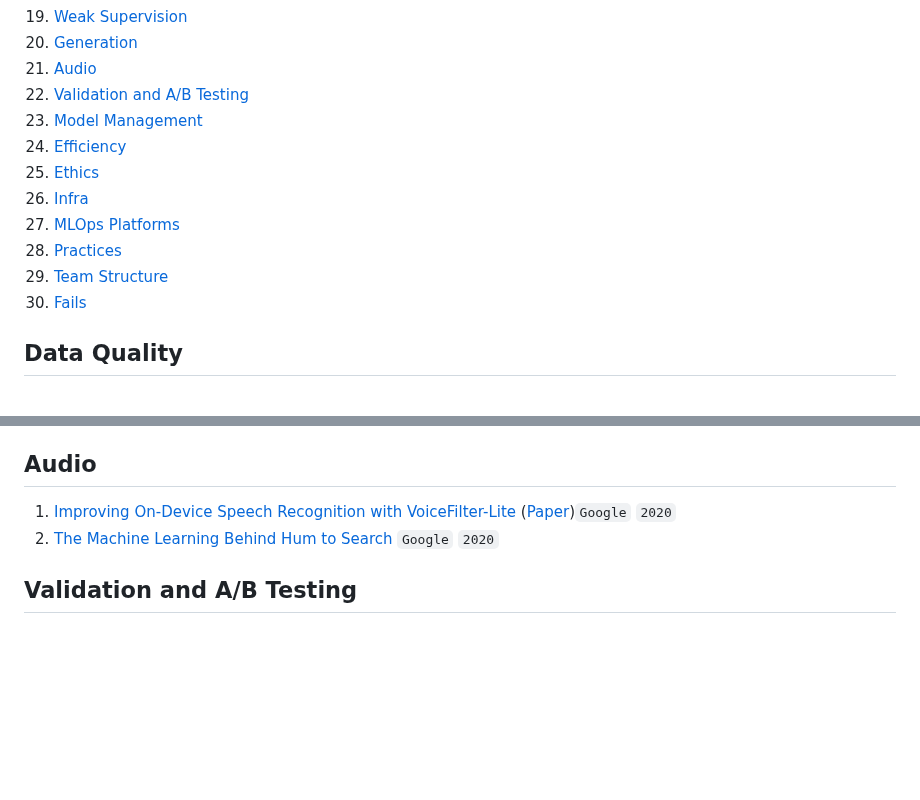
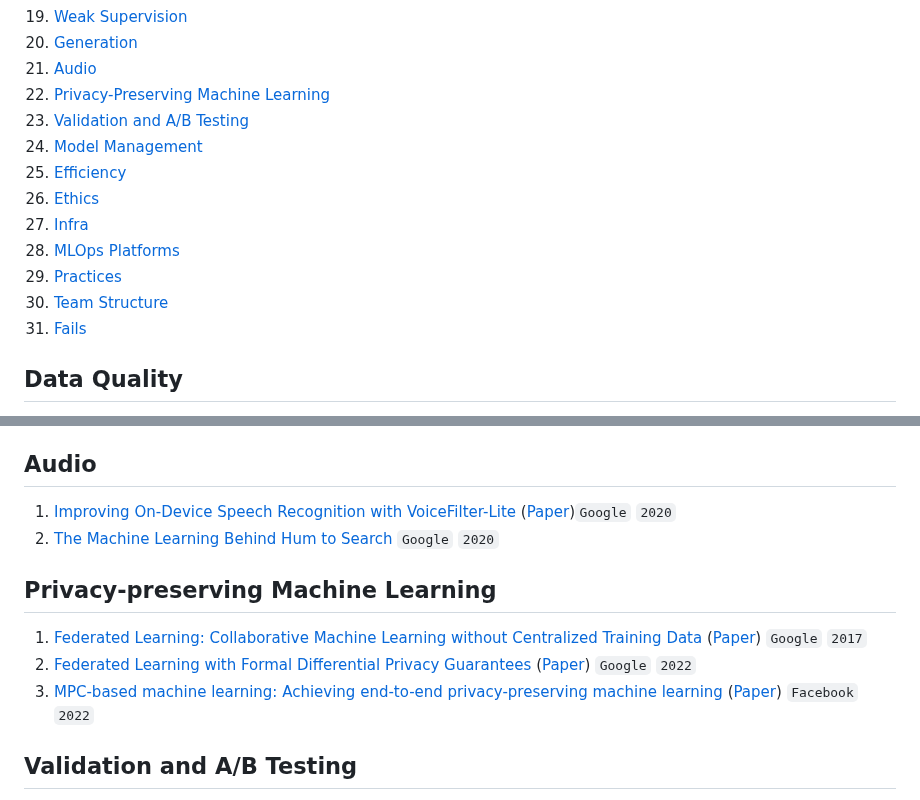
Before and after one commit to eugeneyan/applied-ml, a Markdown page: README.md, 2 parts joined by grey strips. Drawn GitHub-style; blank space fills up the shorter version.

Commit message:
Add differential privacy refs

```diff
--- a/README.md
+++ b/README.md
@@ -37,15 +37,16 @@ P.P.S, Looking for guides and interviews on applying ML? 👉[`applyingML`](http
 19. [Weak Supervision](#weak-supervision)
 20. [Generation](#generation)
 21. [Audio](#audio)
-22. [Validation and A/B Testing](#validation-and-ab-testing)
-23. [Model Management](#model-management)
-24. [Efficiency](#efficiency)
-25. [Ethics](#ethics)
-26. [Infra](#infra)
-27. [MLOps Platforms](#mlops-platforms)
-28. [Practices](#practices)
-29. [Team Structure](#team-structure)
-30. [Fails](#fails)
+22. [Privacy-Preserving Machine Learning](#privacy-preserving-machine-learning)
+23. [Validation and A/B Testing](#validation-and-ab-testing)
+24. [Model Management](#model-management)
+25. [Efficiency](#efficiency)
+26. [Ethics](#ethics)
+27. [Infra](#infra)
+28. [MLOps Platforms](#mlops-platforms)
+29. [Practices](#practices)
+30. [Team Structure](#team-structure)
+31. [Fails](#fails)
 
 ## Data Quality
 1. [Reliable and Scalable Data Ingestion at Airbnb](https://www.slideshare.net/HadoopSummit/reliable-and-scalable-data-ingestion-at-airbnb-63920989) `Airbnb` `2016`
@@ -498,6 +499,12 @@ P.P.S, Looking for guides and interviews on applying ML? 👉[`applyingML`](http
 1. [Improving On-Device Speech Recognition with VoiceFilter-Lite](https://ai.googleblog.com/2020/11/improving-on-device-speech-recognition.html) ([Paper](https://arxiv.org/pdf/2009.04323.pdf))`Google` `2020`
 2. [The Machine Learning Behind Hum to Search](https://ai.googleblog.com/2020/11/the-machine-learning-behind-hum-to.html) `Google` `2020`
 
+## Privacy-preserving Machine Learning
+1. [Federated Learning: Collaborative Machine Learning without Centralized Training Data](https://ai.googleblog.com/2017/04/federated-learning-collaborative.html) ([Paper](https://arxiv.org/pdf/1602.05629)) `Google` `2017`
+2. [Federated Learning with Formal Differential Privacy Guarantees](https://ai.googleblog.com/2022/02/federated-learning-with-formal.html) ([Paper](https://arxiv.org/pdf/2103.00039)) `Google` `2022`
+3. [MPC-based machine learning: Achieving end-to-end privacy-preserving machine learning](https://research.facebook.com/blog/2022/10/mpc-based-machine-learning-achieving-end-to-end-privacy-preserving-machine-learning/) ([Paper](https://research.facebook.com/file/455681589729383/Private-Computation-Framework-2.0-White-Paper.pdf)) `Facebook` `2022`
+
+
 ## Validation and A/B Testing
 1. [Overlapping Experiment Infrastructure: More, Better, Faster Experimentation](https://research.google/pubs/pub36500/) ([Paper](https://storage.googleapis.com/pub-tools-public-publication-data/pdf/36500.pdf)) `Google` `2010`
 2. [The Reusable Holdout: Preserving Validity in Adaptive Data Analysis](https://ai.googleblog.com/2015/08/the-reusable-holdout-preserving.html) ([Paper](https://science.sciencemag.org/content/sci/349/6248/636.full.pdf)) `Google` `2015`
```
